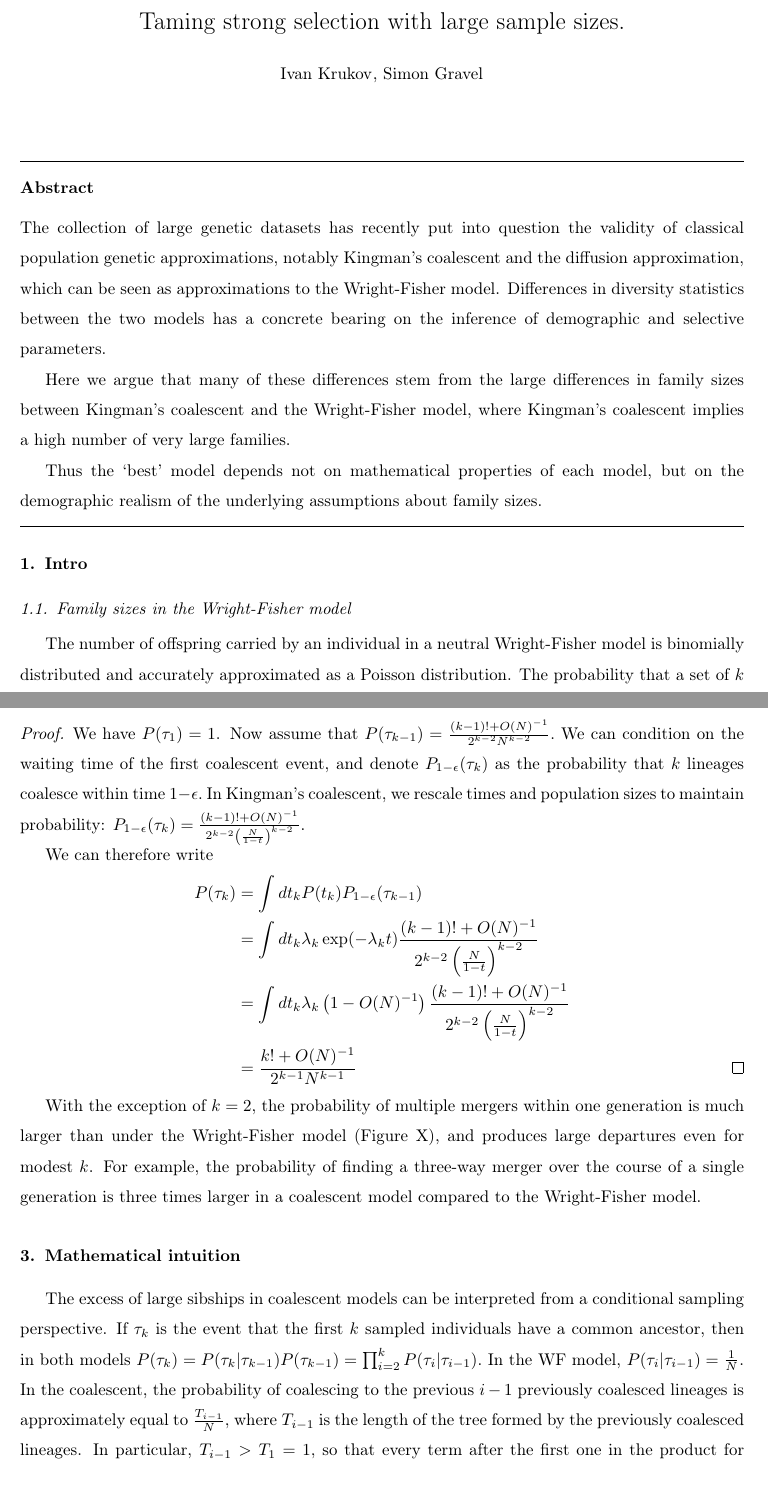
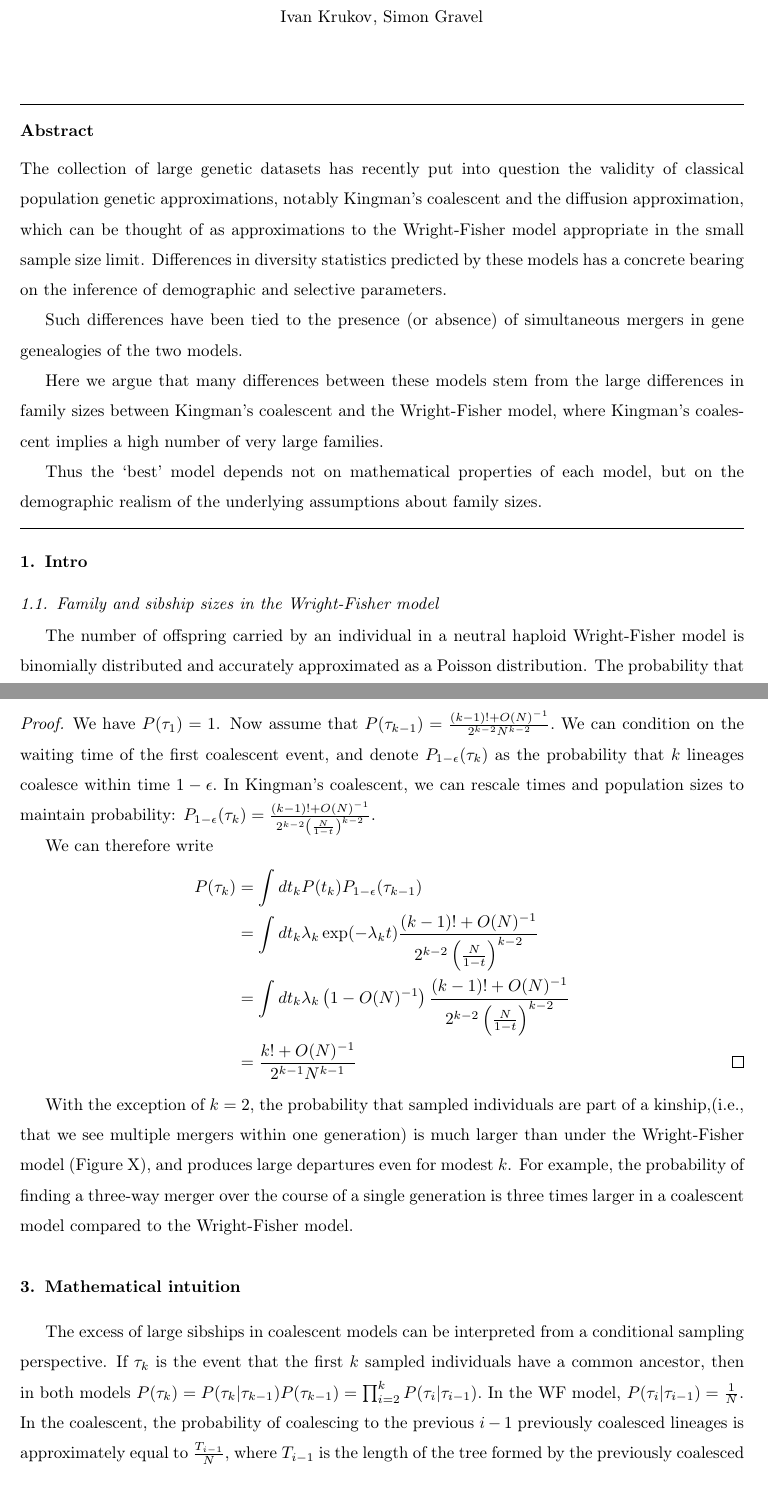
Before and after one commit to ivan-krukov/taming-strong-selection, a LaTeX paper (CanningsCoal.tex): two parts of pages 1 and 2 of 3, joined at a grey line, cut at the place of the change. Compiled offline with pdfLaTeX.

Commit message:
minor cleanup

```diff
--- a/CanningsCoal.tex
+++ b/CanningsCoal.tex
@@ -42,18 +42,22 @@
 
 \begin{document}
 \begin{frontmatter}
-  \title{ Taming strong selection with large sample sizes. }
+  \title{ Family sizes in coalescent world }
 
   \author{Ivan Krukov}
   \author{Simon Gravel}
 
   \begin{abstract}
   The collection of large genetic datasets has recently put into question the validity of classical population genetic approximations,
-  notably Kingman's coalescent and the diffusion approximation, which can be seen as approximations to the Wright-Fisher model.
-   Differences in diversity statistics between the two models has a concrete bearing on the inference of demographic
+  notably Kingman's coalescent and the diffusion approximation, which can be thought of as approximations to the Wright-Fisher model appropriate
+  in the small sample size limit.
+   Differences in diversity statistics predicted by these models has a concrete bearing on the inference of demographic
     and selective parameters.
 
-Here we argue that many of these differences stem from the large differences in family sizes between Kingman's coalescent and the
+Such differences have been tied to the presence (or absence) of simultaneous mergers
+in gene genealogies of the two models.
+
+Here we argue that many differences between these models stem from the large differences in family sizes between Kingman's coalescent and the
 Wright-Fisher model, where Kingman's coalescent implies a high number of very large families.
 
  Thus the `best' model depends not on mathematical properties of each model, but on the demographic realism of the underlying
@@ -67,8 +71,8 @@ Wright-Fisher model, where Kingman's coalescent implies a high number of very la
 
 \section{Intro}
 
-\subsection{Family sizes in the Wright-Fisher model}
-The number of offspring carried by an individual in a neutral Wright-Fisher model is binomially distributed and accurately approximated as a Poisson distribution.
+\subsection{Family and sibship sizes in the Wright-Fisher model}
+The number of offspring carried by an individual in a neutral haploid Wright-Fisher model is binomially distributed and accurately approximated as a Poisson distribution.
 The probability that a set of $k$ individuals sampled from a population are part of a sibship is simply $P(\tau_k)=\frac{1}{N^{k-1}}.$ The probability that the same
 $k$ individuals form a complete sibship (i.e., that no one else is part of the sibship) is $P(\sigma_k) = \frac{1}{N^{k-1}} \left(1-\frac{1}{N}\right)^{N-k} \simeq \frac{1}{e N^{k-1}},$ where
 the last approximation supposes $k\ll N$.
@@ -90,7 +94,7 @@ the rate of coalescence among $i$ lineages.
 \begin{proof}
 We have $P(\tau_1)=1$. Now assume that $P(\tau_{k-1}) =  \frac{ (k-1)! +O(N)^{-1}}{2^{k-2}N^{k-2}}.$ We can condition
 on the waiting time of the first coalescent event, and denote $P_{1-\epsilon}(\tau_k)$ as the probability that $k$ lineages coalesce within time
-$1-\epsilon.$ In Kingman's coalescent, we rescale times and population sizes to maintain probability:
+$1-\epsilon.$ In Kingman's coalescent, we can rescale times and population sizes to maintain probability:
  $P_{1-\epsilon}(\tau_k) =  \frac{ (k-1)! +O(N)^{-1}}{2^{k-2}\left(\frac{N}{1-t}\right)^{k-2}}.$
 
 We can therefore write
@@ -106,7 +110,7 @@ P(\tau_k) &= \int dt_k P(t_k) P_{1-\epsilon}(\tau_{k-1}) \\
 
 
 
-With the exception of $k=2,$ the probability of multiple mergers within one generation is much larger than under the Wright-Fisher model (Figure X), and produces large departures even for modest $k$.
+With the exception of $k=2,$ the probability that sampled individuals are part of a kinship,(i.e., that we see multiple mergers within one generation) is much larger than under the Wright-Fisher model (Figure X), and produces large departures even for modest $k$.
 For example,  the probability of finding a three-way merger over the course of a single generation is three times larger in a coalescent model compared to the
 Wright-Fisher model.
 
```
